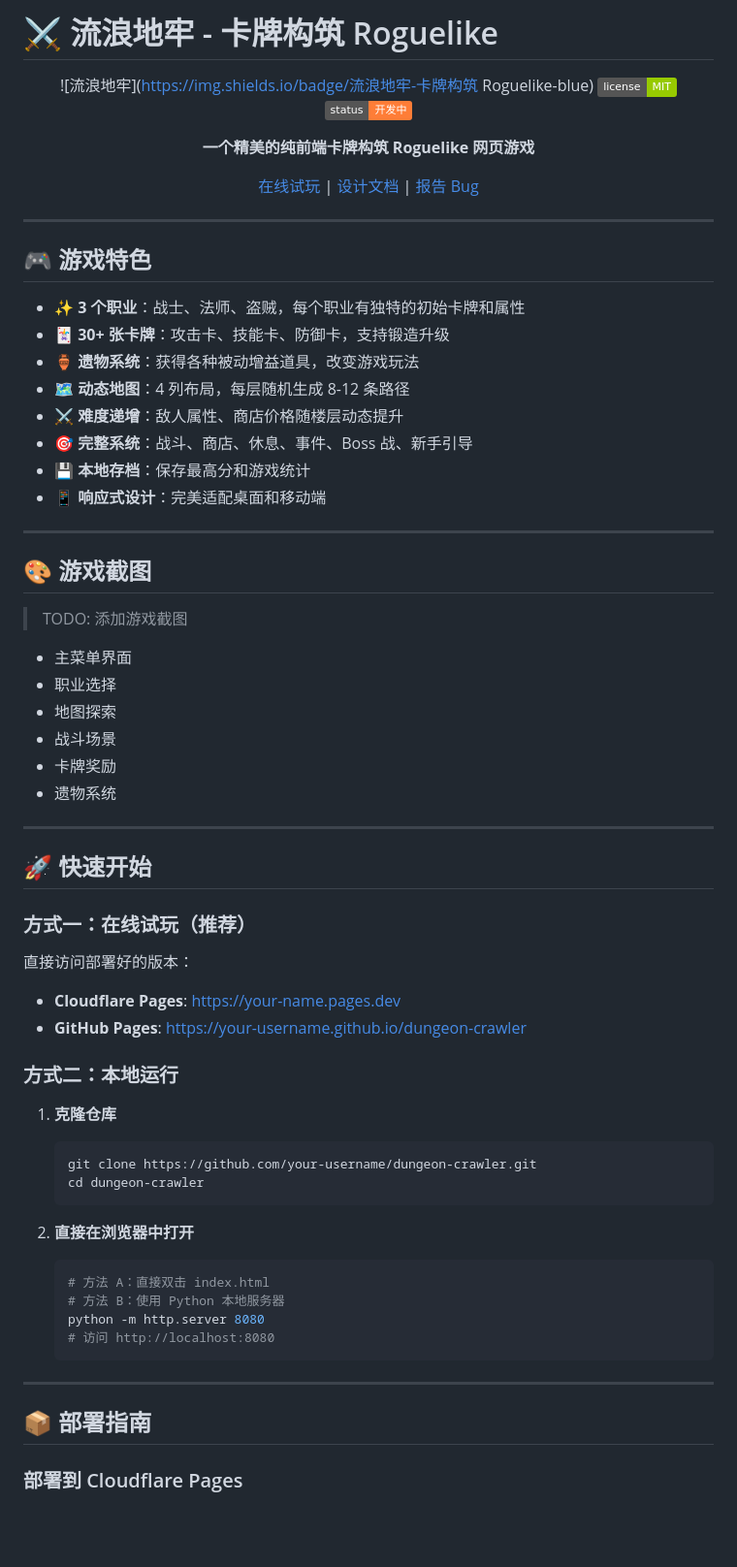
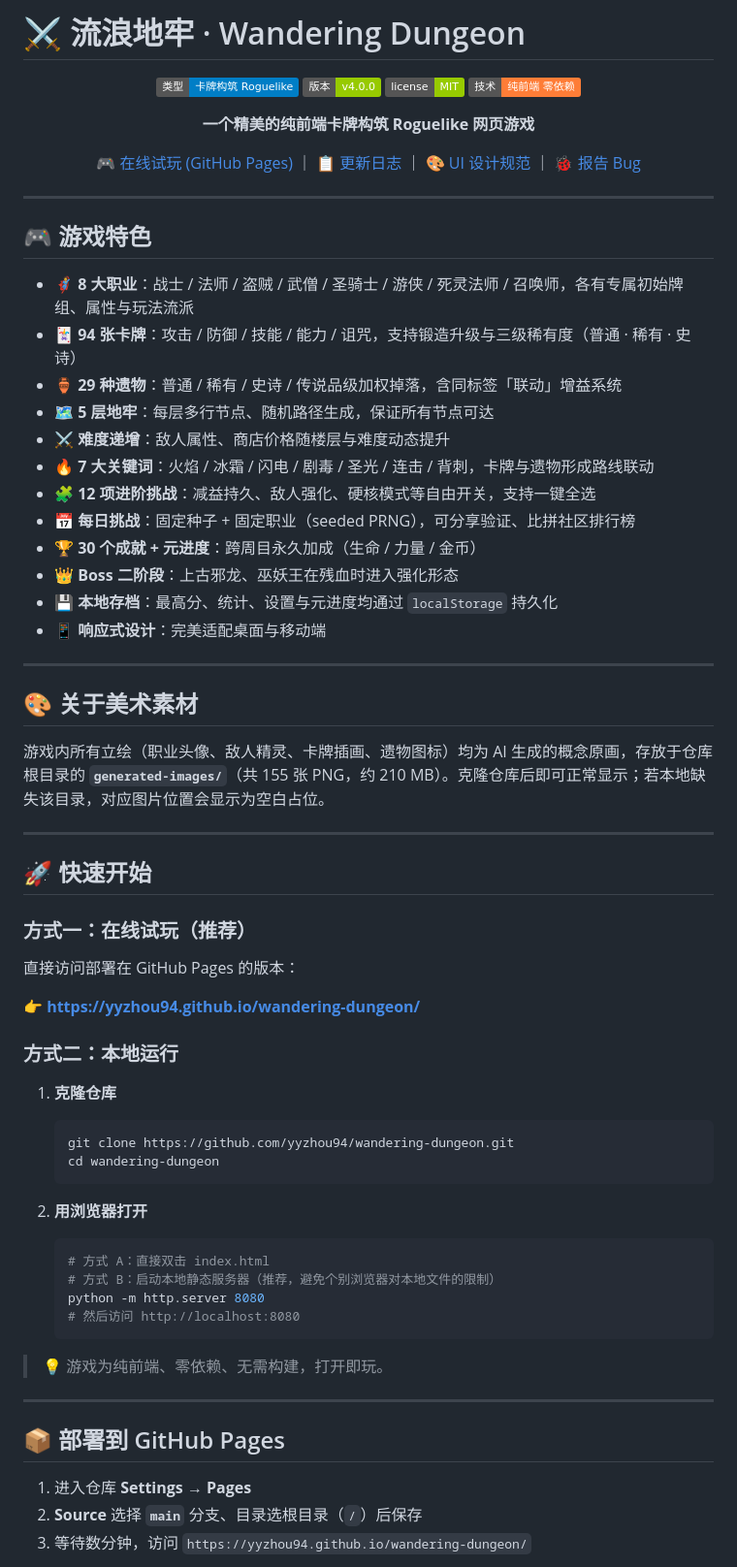
Before and after one commit to yyzhou94/wandering-dungeon, a Markdown page: README.md, the part around one of its changes. Shown at 97% size. Rendered like a GitHub page; badges without logos; blank space fills up the shorter version.

````diff
--- a/README.md
+++ b/README.md
@@ -1,14 +1,15 @@
-# ⚔️ 流浪地牢 - 卡牌构筑 Roguelike
+# ⚔️ 流浪地牢 · Wandering Dungeon
 
 <div align="center">
 
-![流浪地牢](https://img.shields.io/badge/流浪地牢-卡牌构筑 Roguelike-blue)
-![License](https://img.shields.io/badge/license-MIT-green)
-![Status](https://img.shields.io/badge/status-开发中-orange)
+![类型](https://img.shields.io/badge/类型-卡牌构筑%20Roguelike-blue)
+![版本](https://img.shields.io/badge/版本-v4.0.0-green)
+![协议](https://img.shields.io/badge/license-MIT-green)
+![技术](https://img.shields.io/badge/技术-纯前端%20零依赖-orange)
 
 **一个精美的纯前端卡牌构筑 Roguelike 网页游戏**
 
-[在线试玩](https://your-name.pages.dev) | [设计文档](GAME_DESIGN.md) | [报告 Bug](https://github.com/your-username/dungeon-crawler/issues)
+[🎮 在线试玩 (GitHub Pages)](https://yyzhou94.github.io/wandering-dungeon/) ｜ [📋 更新日志](CHANGELOG.md) ｜ [🎨 UI 设计规范](design/UI设计规范.md) ｜ [🐞 报告 Bug](https://github.com/yyzhou94/wandering-dungeon/issues)
 
 </div>
 
@@ -16,27 +17,24 @@
 
 ## 🎮 游戏特色
 
-- **✨ 3 个职业**：战士、法师、盗贼，每个职业有独特的初始卡牌和属性
-- **🃏 30+ 张卡牌**：攻击卡、技能卡、防御卡，支持锻造升级
-- **🏺 遗物系统**：获得各种被动增益道具，改变游戏玩法
-- **🗺️ 动态地图**：4 列布局，每层随机生成 8-12 条路径
-- **⚔️ 难度递增**：敌人属性、商店价格随楼层动态提升
-- **🎯 完整系统**：战斗、商店、休息、事件、Boss 战、新手引导
-- **💾 本地存档**：保存最高分和游戏统计
-- **📱 响应式设计**：完美适配桌面和移动端
+- **🦸 8 大职业**：战士 / 法师 / 盗贼 / 武僧 / 圣骑士 / 游侠 / 死灵法师 / 召唤师，各有专属初始牌组、属性与玩法流派
+- **🃏 94 张卡牌**：攻击 / 防御 / 技能 / 能力 / 诅咒，支持锻造升级与三级稀有度（普通 · 稀有 · 史诗）
+- **🏺 29 种遗物**：普通 / 稀有 / 史诗 / 传说品级加权掉落，含同标签「联动」增益系统
+- **🗺️ 5 层地牢**：每层多行节点、随机路径生成，保证所有节点可达
+- **⚔️ 难度递增**：敌人属性、商店价格随楼层与难度动态提升
+- **🔥 7 大关键词**：火焰 / 冰霜 / 闪电 / 剧毒 / 圣光 / 连击 / 背刺，卡牌与遗物形成路线联动
+- **🧩 12 项进阶挑战**：减益持久、敌人强化、硬核模式等自由开关，支持一键全选
+- **📅 每日挑战**：固定种子 + 固定职业（seeded PRNG），可分享验证、比拼社区排行榜
+- **🏆 30 个成就 + 元进度**：跨周目永久加成（生命 / 力量 / 金币）
+- **👑 Boss 二阶段**：上古邪龙、巫妖王在残血时进入强化形态
+- **💾 本地存档**：最高分、统计、设置与元进度均通过 `localStorage` 持久化
+- **📱 响应式设计**：完美适配桌面与移动端
 
 ---
 
-## 🎨 游戏截图
+## 🎨 关于美术素材
 
-> TODO: 添加游戏截图
-
-- 主菜单界面
-- 职业选择
-- 地图探索
-- 战斗场景
-- 卡牌奖励
-- 遗物系统
+游戏内所有立绘（职业头像、敌人精灵、卡牌插画、遗物图标）均为 AI 生成的概念原画，存放于仓库根目录的 **`generated-images/`**（共 155 张 PNG，约 210 MB）。克隆仓库后即可正常显示；若本地缺失该目录，对应图片位置会显示为空白占位。
 
 ---
 
@@ -44,29 +42,33 @@
 
 ### 方式一：在线试玩（推荐）
 
-直接访问部署好的版本：
-- **Cloudflare Pages**: [https://your-name.pages.dev](https://your-name.pages.dev)
-- **GitHub Pages**: [https://your-username.github.io/dungeon-crawler](https://your-username.github.io/dungeon-crawler)
+直接访问部署在 GitHub Pages 的版本：
+
+👉 **https://yyzhou94.github.io/wandering-dungeon/**
 
 ### 方式二：本地运行
 
 1. **克隆仓库**
    ```bash
-   git clone https://github.com/your-username/dungeon-crawler.git
-   cd dungeon-crawler
+   git clone https://github.com/yyzhou94/wandering-dungeon.git
+   cd wandering-dungeon
    ```
 
-2. **直接在浏览器中打开**
+2. **用浏览器打开**
    ```bash
-   # 方法 A：直接双击 index.html
-   # 方法 B：使用 Python 本地服务器
+   # 方式 A：直接双击 index.html
+   # 方式 B：启动本地静态服务器（推荐，避免个别浏览器对本地文件的限制）
    python -m http.server 8080
-   # 访问 http://localhost:8080
+   # 然后访问 http://localhost:8080
    ```
+
+> 💡 游戏为纯前端、零依赖、无需构建，打开即玩。
 
 ---
 
-## 📦 部署指南
+## 📦 部署到 GitHub Pages
 
-### 部署到 Cloudflare Pages
+1. 进入仓库 **Settings → Pages**
+2. **Source** 选择 **`main`** 分支、目录选根目录（`/`）后保存
+3. 等待数分钟，访问 `https://yyzhou94.github.io/wandering-dungeon/`
 
````
Also changed, not shown: other parts of README.md (+72 -193 lines).
